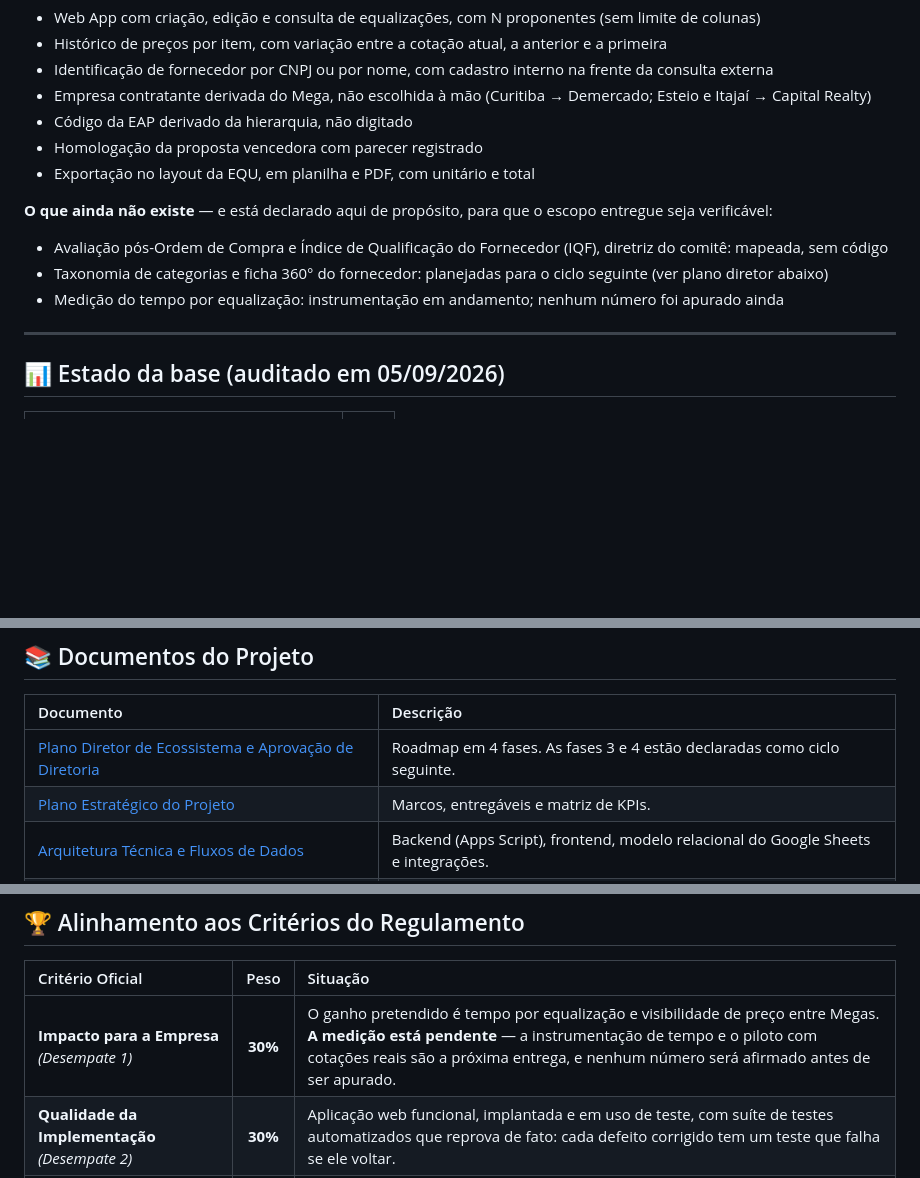
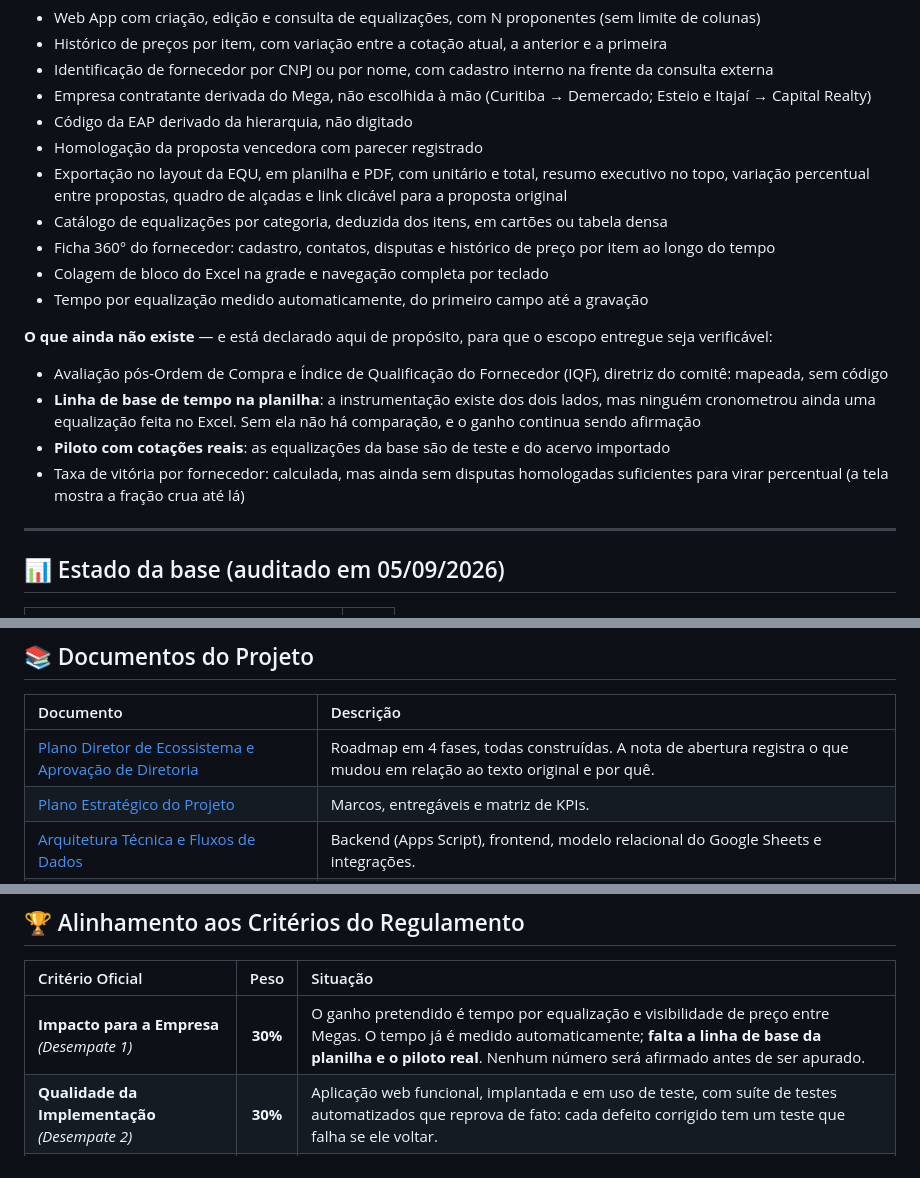
Before and after one commit to AugustCapitalrealty/Melhor-Ideia-2026, a Markdown page: README.md, 3 parts joined by grey strips. GitHub-like rendering; blank space fills up the shorter version.

```diff
--- a/README.md
+++ b/README.md
@@ -22,12 +22,17 @@ A planilha equaliza, mas não lembra. Cada arquivo nasce isolado: o preço cotad
 - Empresa contratante derivada do Mega, não escolhida à mão (Curitiba → Demercado; Esteio e Itajaí → Capital Realty)
 - Código da EAP derivado da hierarquia, não digitado
 - Homologação da proposta vencedora com parecer registrado
-- Exportação no layout da EQU, em planilha e PDF, com unitário e total
+- Exportação no layout da EQU, em planilha e PDF, com unitário e total, resumo executivo no topo, variação percentual entre propostas, quadro de alçadas e link clicável para a proposta original
+- Catálogo de equalizações por categoria, deduzida dos itens, em cartões ou tabela densa
+- Ficha 360° do fornecedor: cadastro, contatos, disputas e histórico de preço por item ao longo do tempo
+- Colagem de bloco do Excel na grade e navegação completa por teclado
+- Tempo por equalização medido automaticamente, do primeiro campo até a gravação
 
 **O que ainda não existe** — e está declarado aqui de propósito, para que o escopo entregue seja verificável:
 - Avaliação pós-Ordem de Compra e Índice de Qualificação do Fornecedor (IQF), diretriz do comitê: mapeada, sem código
-- Taxonomia de categorias e ficha 360° do fornecedor: planejadas para o ciclo seguinte (ver plano diretor abaixo)
-- Medição do tempo por equalização: instrumentação em andamento; nenhum número foi apurado ainda
+- **Linha de base de tempo na planilha**: a instrumentação existe dos dois lados, mas ninguém cronometrou ainda uma equalização feita no Excel. Sem ela não há comparação, e o ganho continua sendo afirmação
+- **Piloto com cotações reais**: as equalizações da base são de teste e do acervo importado
+- Taxa de vitória por fornecedor: calculada, mas ainda sem disputas homologadas suficientes para virar percentual (a tela mostra a fração crua até lá)
 
 ---
 
@@ -72,7 +77,7 @@ Isso é dito aqui porque muda o desenho: a consulta externa é o **último** rec
 
 | Documento | Descrição |
 | :--- | :--- |
-| [Plano Diretor de Ecossistema e Aprovação de Diretoria](docs/PLANO_ECOSSISTEMA_E_APROVACAO_DIRETORIA_2026.md) | Roadmap em 4 fases. As fases 3 e 4 estão declaradas como ciclo seguinte. |
+| [Plano Diretor de Ecossistema e Aprovação de Diretoria](docs/PLANO_ECOSSISTEMA_E_APROVACAO_DIRETORIA_2026.md) | Roadmap em 4 fases, todas construídas. A nota de abertura registra o que mudou em relação ao texto original e por quê. |
 | [Plano Estratégico do Projeto](docs/PLANO_ESTRATEGICO_PROJETO.md) | Marcos, entregáveis e matriz de KPIs. |
 | [Arquitetura Técnica e Fluxos de Dados](docs/ARQUITETURA_TECNICA_E_FLUXO.md) | Backend (Apps Script), frontend, modelo relacional do Google Sheets e integrações. |
 | [Plano de Correções](docs/PLANO_DE_CORRECOES.md) | Defeitos encontrados, correção aplicada e teste que impede o retorno. |
@@ -86,7 +91,7 @@ Isso é dito aqui porque muda o desenho: a consulta externa é o **último** rec
 
 | Critério Oficial | Peso | Situação |
 | :--- | :---: | :--- |
-| **Impacto para a Empresa** *(Desempate 1)* | **30%** | O ganho pretendido é tempo por equalização e visibilidade de preço entre Megas. **A medição está pendente** — a instrumentação de tempo e o piloto com cotações reais são a próxima entrega, e nenhum número será afirmado antes de ser apurado. |
+| **Impacto para a Empresa** *(Desempate 1)* | **30%** | O ganho pretendido é tempo por equalização e visibilidade de preço entre Megas. O tempo já é medido automaticamente; **falta a linha de base da planilha e o piloto real**. Nenhum número será afirmado antes de ser apurado. |
 | **Qualidade da Implementação** *(Desempate 2)* | **30%** | Aplicação web funcional, implantada e em uso de teste, com suíte de testes automatizados que reprova de fato: cada defeito corrigido tem um teste que falha se ele voltar. |
 | **Viabilidade e Sustentabilidade** | **20%** | Custo zero de servidores (Google Apps Script sobre o Workspace já contratado). A dependência externa é a BrasilAPI, comunitária e sem SLA, com degradação prevista: o processo continua sem ela. |
 | **Inovação** | **20%** | O histórico de preço entre equalizações — o que a planilha, por ser um arquivo por cotação, não tem como fazer. |
```
Also changed, not shown: docs/PLANO_ECOSSISTEMA_E_APROVACAO_DIRETORIA_2026.md (+34 -21 lines).
